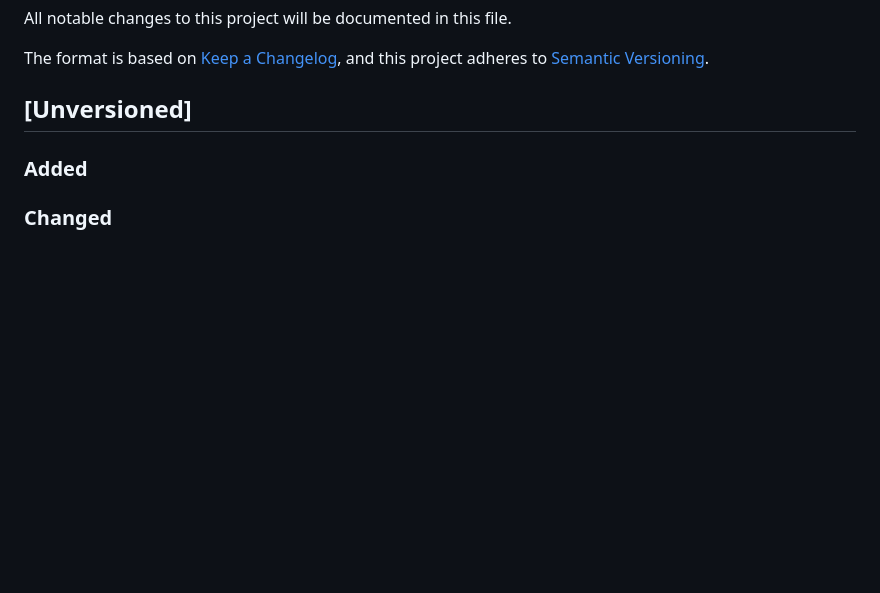
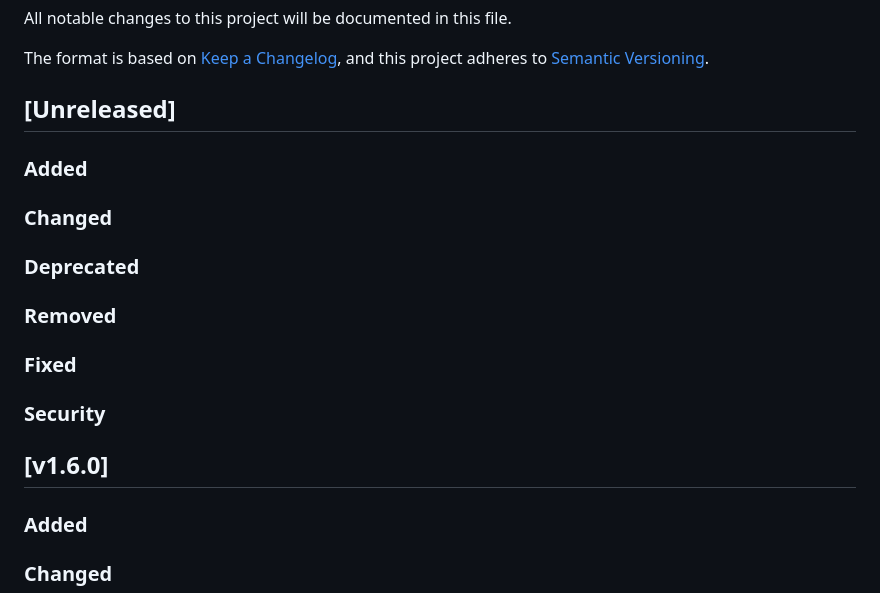
Before and after one commit to podaac/mcc, a Markdown page: CHANGELOG.md, the part around the change. GitHub-like rendering; blank space fills up the shorter version.

Commit message:
Updated changelog for v1.6.0

```diff
--- a/CHANGELOG.md
+++ b/CHANGELOG.md
@@ -4,7 +4,14 @@ All notable changes to this project will be documented in this file.
 The format is based on [Keep a Changelog](https://keepachangelog.com/en/1.0.0/),
 and this project adheres to [Semantic Versioning](https://semver.org/spec/v2.0.0.html).
 
-## [Unversioned]
+## [Unreleased]
+### Added
+### Changed
+### Deprecated
+### Removed
+### Fixed
+### Security
+## [v1.6.0]
 ### Added
 ### Changed
 - Python 3.11 is now the base version instead of 3.8
```
